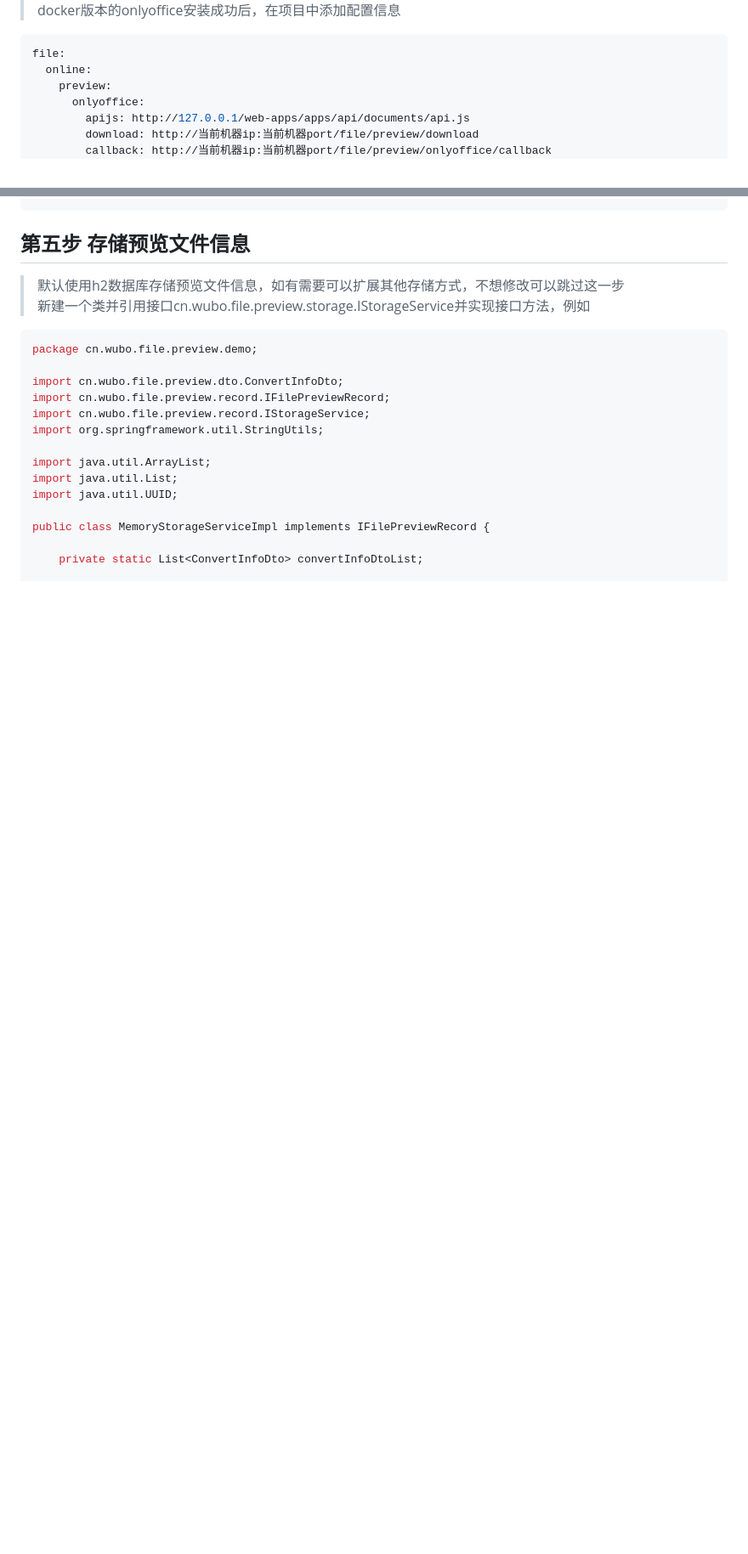
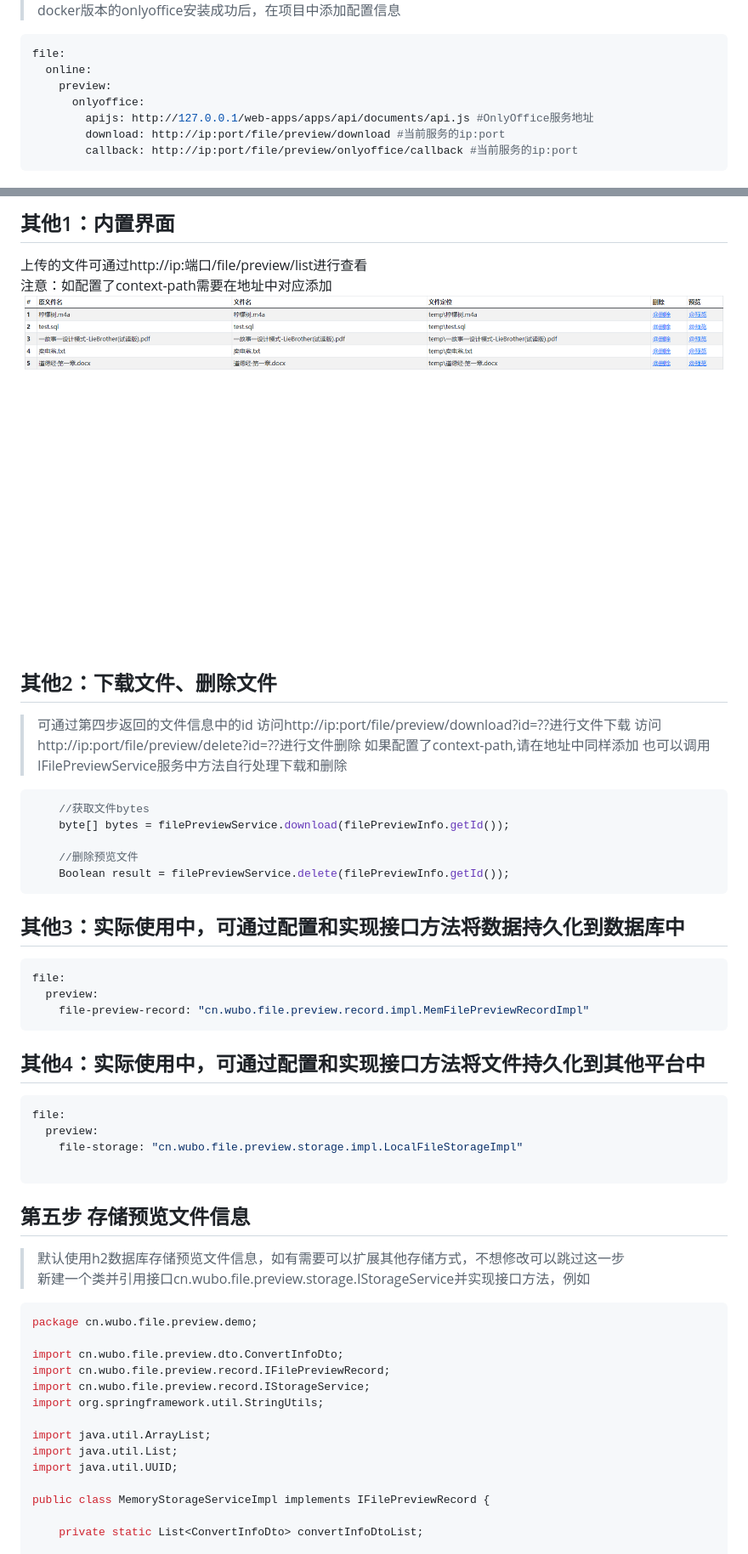
Before and after one commit to wb04307201/file-preview-spring-boot-starter, a Markdown page: README.md, 2 parts joined by grey strips. Shown: that part at 85% size. Rendered like a GitHub page; pictures changed too: img_8.png (added); blank space fills up the shorter version.

````diff
--- a/README.md
+++ b/README.md
@@ -89,12 +103,13 @@ docker run -i -t -d -p 80:80 -e JWT_ENABLED=false onlyoffice/documentserver
 > ![img_3.png](img_3.png)
 > ![img_7.png](img_7.png)
 > docker版本的onlyoffice安装成功后，在项目中添加配置信息
+
 ```yml
 file:
   online:
     preview:
       onlyoffice:
-        apijs: http://127.0.0.1/web-apps/apps/api/documents/api.js
-        download: http://当前机器ip:当前机器port/file/preview/download
-        callback: http://当前机器ip:当前机器port/file/preview/onlyoffice/callback
+        apijs: http://127.0.0.1/web-apps/apps/api/documents/api.js #OnlyOffice服务地址
+        download: http://ip:port/file/preview/download #当前服务的ip:port
+        callback: http://ip:port/file/preview/onlyoffice/callback #当前服务的ip:port
 ```
@@ -101,4 +130,41 @@ file:
+## 其他1：内置界面
+上传的文件可通过http://ip:端口/file/preview/list进行查看
+注意：如配置了context-path需要在地址中对应添加
+![img_8.png](img_8.png)
+
+
+## 其他2：下载文件、删除文件
+> 可通过第四步返回的文件信息中的id
+> 访问http://ip:port/file/preview/download?id=??进行文件下载
+> 访问http://ip:port/file/preview/delete?id=??进行文件删除
+> 如果配置了context-path,请在地址中同样添加
+> 也可以调用IFilePreviewService服务中方法自行处理下载和删除
+
+```java
+    //获取文件bytes
+    byte[] bytes = filePreviewService.download(filePreviewInfo.getId());
+
+    //删除预览文件
+    Boolean result = filePreviewService.delete(filePreviewInfo.getId());
+```
+## 其他3：实际使用中，可通过配置和实现接口方法将数据持久化到数据库中
+```yaml
+file:
+  preview:
+    file-preview-record: "cn.wubo.file.preview.record.impl.MemFilePreviewRecordImpl"
+```
+
+## 其他4：实际使用中，可通过配置和实现接口方法将文件持久化到其他平台中
+```yaml
+file:
+  preview:
+    file-storage: "cn.wubo.file.preview.storage.impl.LocalFileStorageImpl"
+
+```
+
+
 ## 第五步 存储预览文件信息
+
 > 默认使用h2数据库存储预览文件信息，如有需要可以扩展其他存储方式，不想修改可以跳过这一步
 > 新建一个类并引用接口cn.wubo.file.preview.storage.IStorageService并实现接口方法，例如
 
````
Also changed, not shown: other parts of README.md (+52 -28 lines), img_6.png (deleted), 11 other files.
